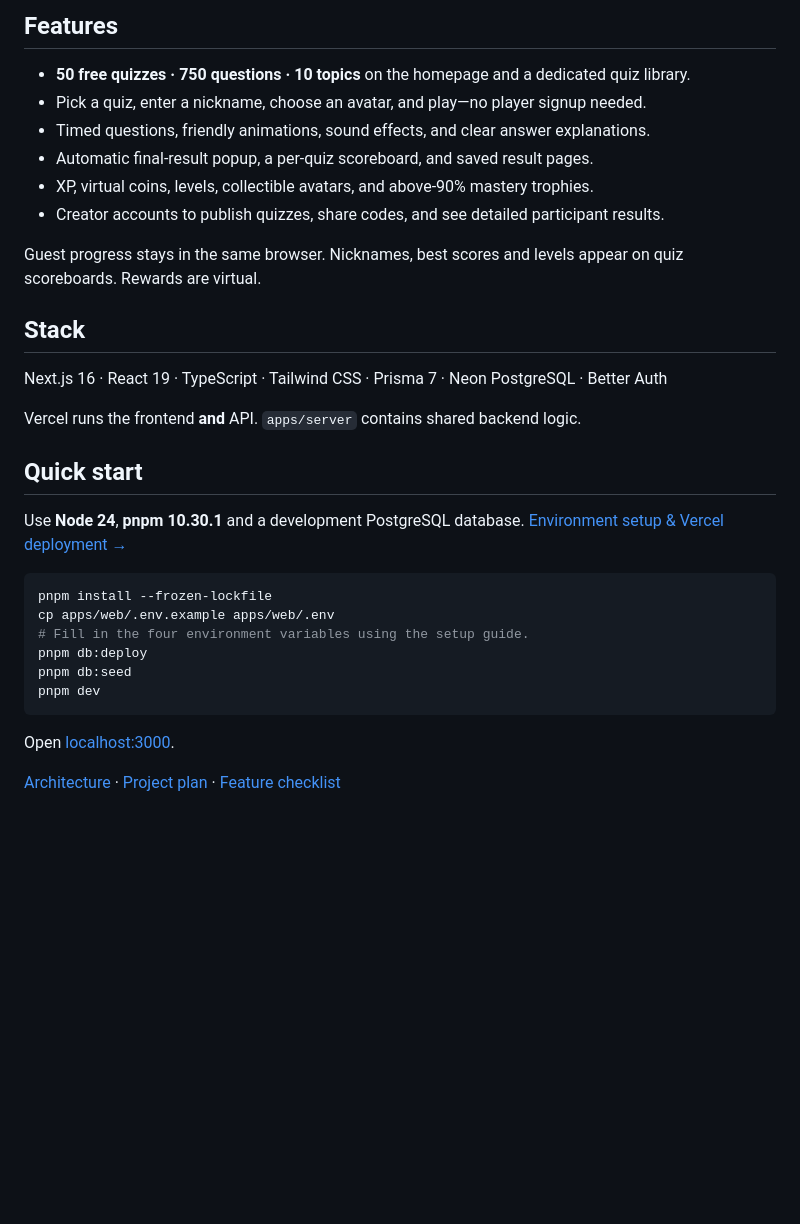
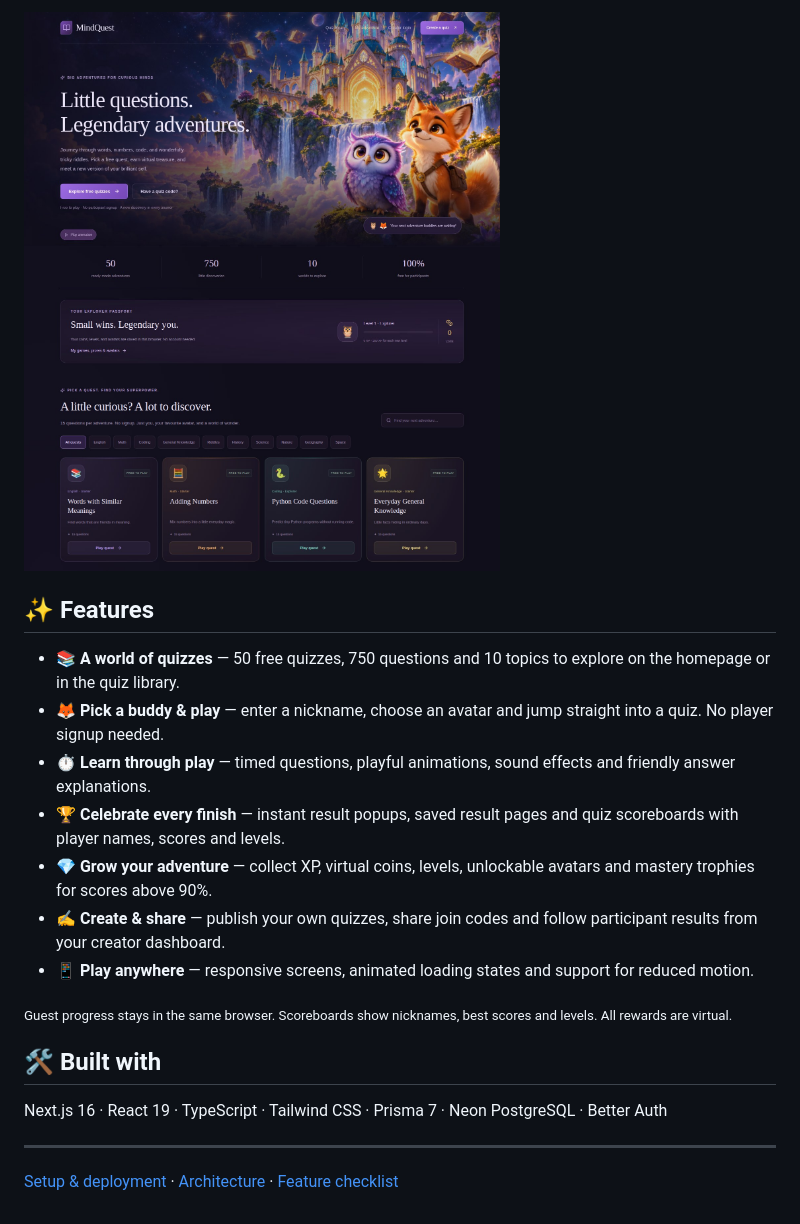
Before and after one commit to MuksanaAkter/MindQuest, a Markdown page: README.md, the part around one of its changes. Drawn GitHub-style; pictures changed too: docs/images/homepage.jpg (added); blank space fills up the shorter version.

````diff
--- a/README.md
+++ b/README.md
@@ -8,36 +8,22 @@
 
-## Features
+![MindQuest homepage with its magical adventure scene and quiz library](docs/images/homepage.jpg)
 
-- **50 free quizzes · 750 questions · 10 topics** on the homepage and a dedicated quiz library.
-- Pick a quiz, enter a nickname, choose an avatar, and play—no player signup needed.
-- Timed questions, friendly animations, sound effects, and clear answer explanations.
-- Automatic final-result popup, a per-quiz scoreboard, and saved result pages.
-- XP, virtual coins, levels, collectible avatars, and above-90% mastery trophies.
-- Creator accounts to publish quizzes, share codes, and see detailed participant results.
+## ✨ Features
 
-Guest progress stays in the same browser. Nicknames, best scores and levels appear
-on quiz scoreboards. Rewards are virtual.
+- 📚 **A world of quizzes** — 50 free quizzes, 750 questions and 10 topics to explore on the homepage or in the quiz library.
+- 🦊 **Pick a buddy & play** — enter a nickname, choose an avatar and jump straight into a quiz. No player signup needed.
+- ⏱️ **Learn through play** — timed questions, playful animations, sound effects and friendly answer explanations.
+- 🏆 **Celebrate every finish** — instant result popups, saved result pages and quiz scoreboards with player names, scores and levels.
+- 💎 **Grow your adventure** — collect XP, virtual coins, levels, unlockable avatars and mastery trophies for scores above 90%.
+- ✍️ **Create & share** — publish your own quizzes, share join codes and follow participant results from your creator dashboard.
+- 📱 **Play anywhere** — responsive screens, animated loading states and support for reduced motion.
 
-## Stack
+<sub>Guest progress stays in the same browser. Scoreboards show nicknames, best scores and levels. All rewards are virtual.</sub>
+
+## 🛠️ Built with
 
 Next.js 16 · React 19 · TypeScript · Tailwind CSS · Prisma 7 · Neon PostgreSQL · Better Auth
 
-Vercel runs the frontend **and** API. `apps/server` contains shared backend logic.
+---
 
-## Quick start
-
-Use **Node 24**, **pnpm 10.30.1** and a development PostgreSQL database.
-[Environment setup & Vercel deployment →](docs/deployment.md)
-
-```bash
-pnpm install --frozen-lockfile
-cp apps/web/.env.example apps/web/.env
-# Fill in the four environment variables using the setup guide.
-pnpm db:deploy
-pnpm db:seed
-pnpm dev
-```
-
-Open [localhost:3000](http://localhost:3000).
-
-[Architecture](ARCHITECTURE.md) · [Project plan](PROJECT_PLAN.md) · [Feature checklist](FEATURE_CHECKLIST.md)
+[Setup & deployment](docs/deployment.md) · [Architecture](ARCHITECTURE.md) · [Feature checklist](FEATURE_CHECKLIST.md)
````
Also changed, not shown: other parts of README.md (+2 -2 lines), docs/deployment.md (+11 -1 lines), 2 other files.
